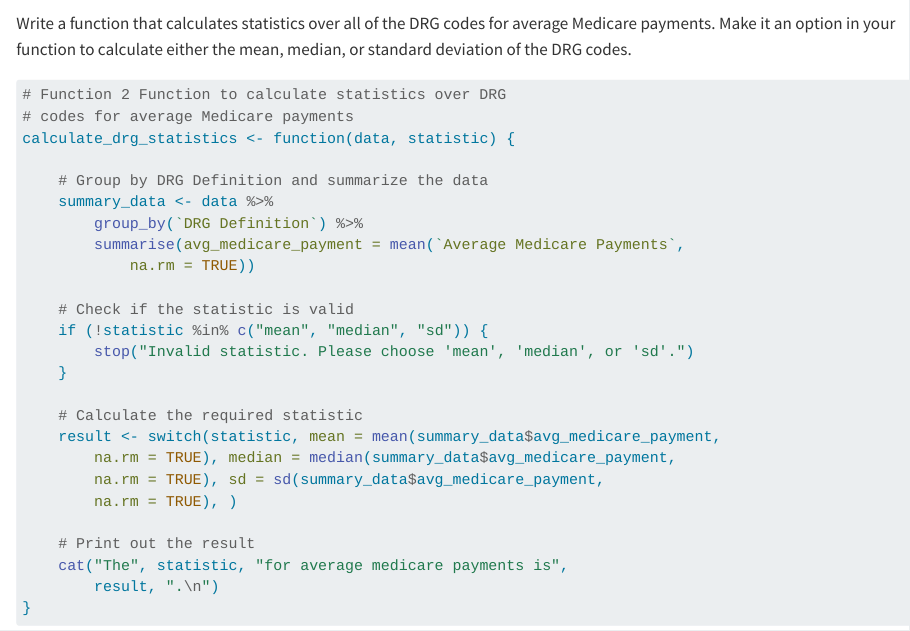
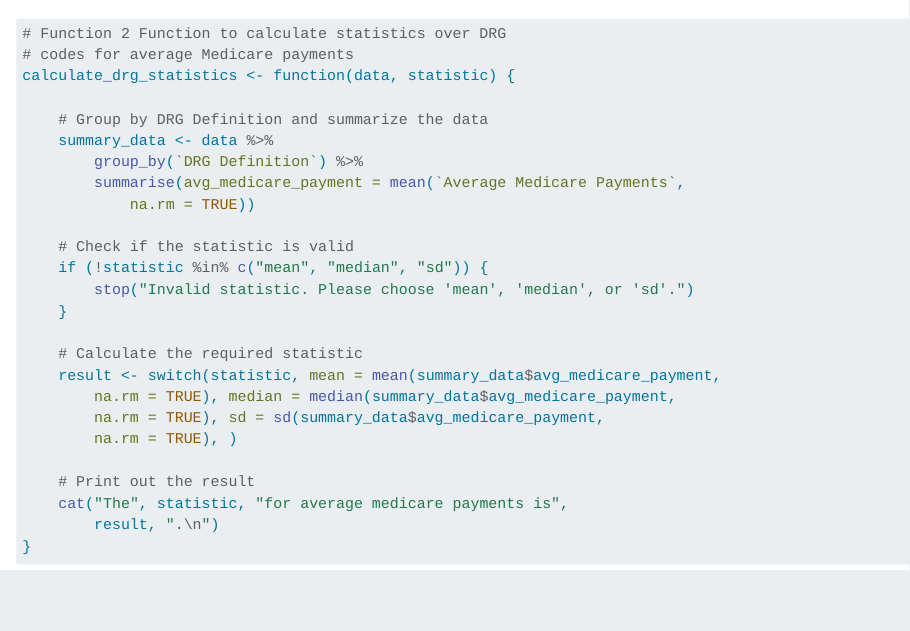
Before and after one commit to JIANYUTONG01/lab2group, a Quarto document (lab2_function_2.qmd): the page in a window 1100 px wide, from 300 px down. Rendered offline with R 4.5, knitr and Pandoc in place of Quarto, with nearby package versions; some code elsewhere in the file could not run offline.

Commit message:
function 2

````diff
--- a/lab2_function_2.qmd
+++ b/lab2_function_2.qmd
@@ -21,8 +21,6 @@ library(dplyr)
 ```{r}
 drg <- read_csv(here('DRG_data.csv'))
 ```
-
-Write a function that calculates statistics over all of the DRG codes for average Medicare payments. Make it an option in your function to calculate either the mean, median, or standard deviation of the DRG codes.
 
 ```{r}
 # Function 2
````
